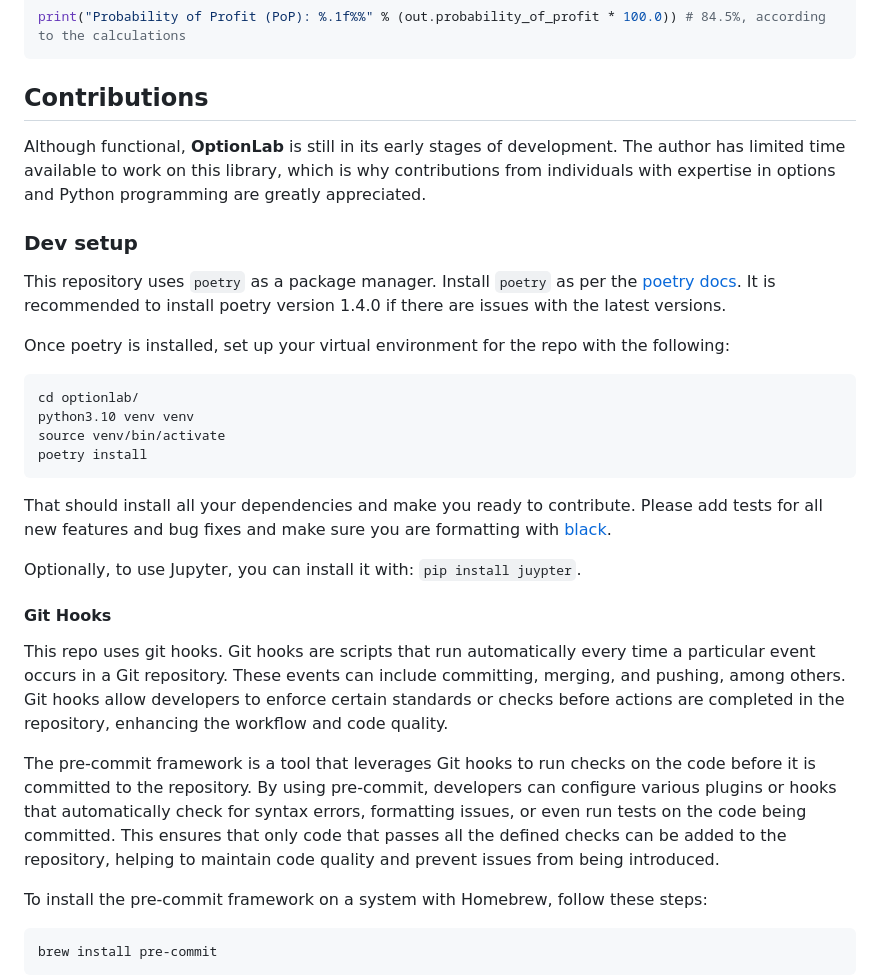
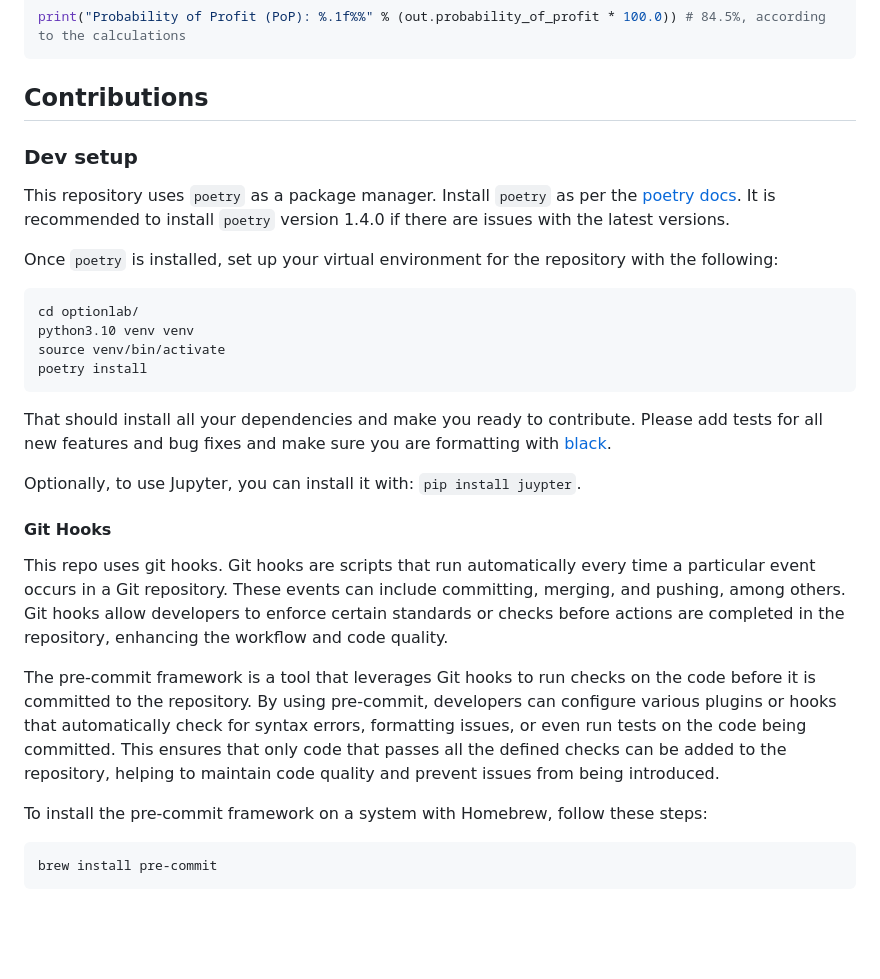
Before and after one commit to rgaveiga/optionlab, a Markdown page: README.md, the part around one of its changes. GitHub-like rendering; blank space fills up the shorter version.

````diff
--- a/README.md
+++ b/README.md
@@ -278,17 +275,13 @@ print("Probability of Profit (PoP): %.1f%%" % (out.probability_of_profit * 100.0
 
 ## Contributions
 
-Although functional, **OptionLab** is still in its early stages of development. The author has limited time available
-to work on this library, which is why contributions from individuals with expertise in options and Python
-programming are greatly appreciated.
-
 ### Dev setup
 
 This repository uses `poetry` as a package manager. Install `poetry` as per the
-[poetry docs](https://python-poetry.org/docs/#installing-with-pipx). It is recommended to install poetry version
+[poetry docs](https://python-poetry.org/docs/#installing-with-pipx). It is recommended to install `poetry` version
 1.4.0 if there are issues with the latest versions.
 
-Once poetry is installed, set up your virtual environment for the repo with the following:
+Once `poetry` is installed, set up your virtual environment for the repository with the following:
 
 ```
 cd optionlab/
@@ -297,23 +290,15 @@ source venv/bin/activate
 poetry install
 ```
 
-That should install all your dependencies and make you ready to contribute. Please add tests for all new features and
-bug fixes and make sure you are formatting with [black](https://github.com/psf/black).
+That should install all your dependencies and make you ready to contribute. Please add tests for all new features and bug fixes and make sure you are formatting with [black](https://github.com/psf/black).
 
 Optionally, to use Jupyter, you can install it with: `pip install juypter`.
 
 #### Git Hooks
 
-This repo uses git hooks. Git hooks are scripts that run automatically every time a particular event occurs in a
-Git repository. These events can include committing, merging, and pushing, among others. Git hooks allow developers
-to enforce certain standards or checks before actions are completed in the repository, enhancing the workflow
-and code quality.
+This repo uses git hooks. Git hooks are scripts that run automatically every time a particular event occurs in a Git repository. These events can include committing, merging, and pushing, among others. Git hooks allow developers to enforce certain standards or checks before actions are completed in the repository, enhancing the workflow and code quality.
 
-The pre-commit framework is a tool that leverages Git hooks to run checks on the code before it is committed to the
-repository. By using pre-commit, developers can configure various plugins or hooks that automatically check for
-syntax errors, formatting issues, or even run tests on the code being committed. This ensures that only code
-that passes all the defined checks can be added to the repository, helping to maintain code quality and prevent
-issues from being introduced.
+The pre-commit framework is a tool that leverages Git hooks to run checks on the code before it is committed to the repository. By using pre-commit, developers can configure various plugins or hooks that automatically check for syntax errors, formatting issues, or even run tests on the code being committed. This ensures that only code that passes all the defined checks can be added to the repository, helping to maintain code quality and prevent issues from being introduced.
 
 To install the pre-commit framework on a system with Homebrew, follow these steps:
 
````
Also changed, not shown: other parts of README.md (+11 -15 lines).
